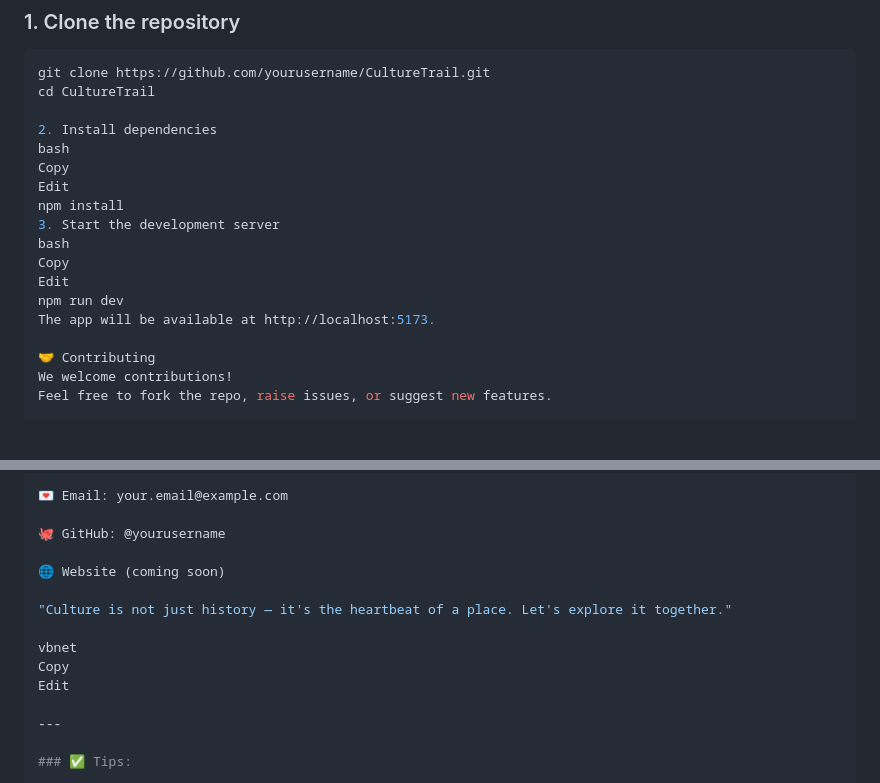
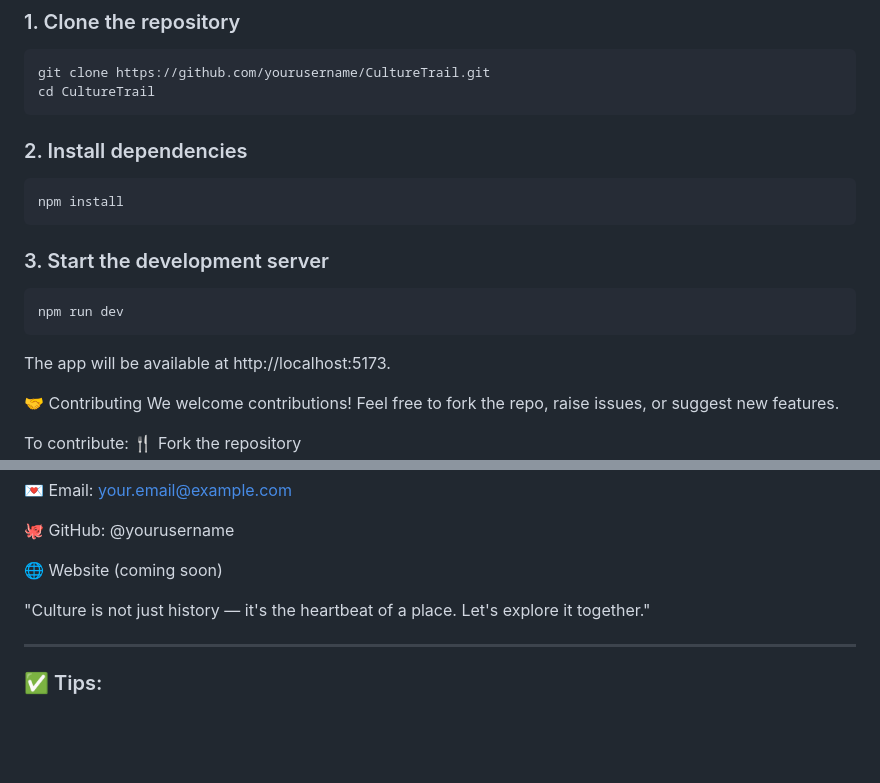
Before and after one commit to Bhavika42/CultureTrail, a Markdown page: README.md, 2 parts joined by grey strips. Drawn GitHub-style; blank space fills up the shorter version.

````diff
--- a/README.md
+++ b/README.md
@@ -90,17 +90,17 @@ Here are some screenshots showcasing different pages and features of CultureTrai
 ```bash
 git clone https://github.com/yourusername/CultureTrail.git
 cd CultureTrail
+```
 
-2. Install dependencies
-bash
-Copy
-Edit
+### 2. Install dependencies
+```bash
 npm install
-3. Start the development server
-bash
-Copy
-Edit
+```
+
+### 3. Start the development server
+```bash
 npm run dev
+```
 The app will be available at http://localhost:5173.
 
 🤝 Contributing
@@ -130,10 +130,6 @@ For feedback, collaboration, or just to say hi:
 
 "Culture is not just history — it's the heartbeat of a place. Let's explore it together."
 
-vbnet
-Copy
-Edit
-
 ---
 
 ### ✅ Tips:
````
